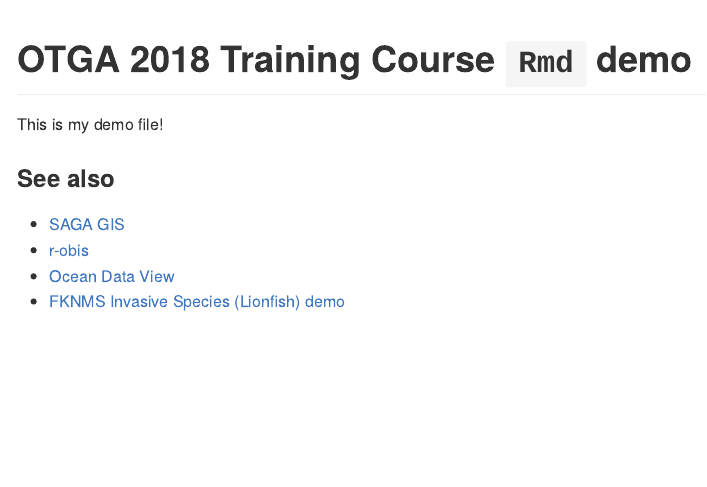
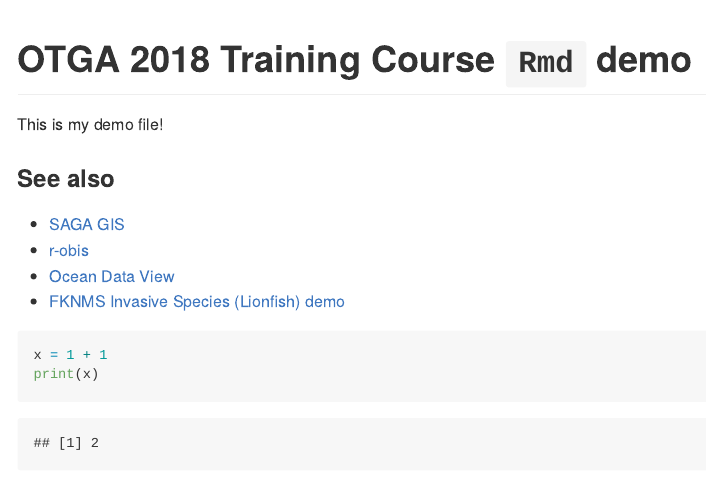
Before and after one commit to marinebon/condition-reports, an R Markdown document (examples/otga/tylar-pres-demo.Rmd): the page in a window 1100 px wide, from its top. Rendered offline with R 4.5, knitr and Pandoc, with nearby package versions.

Commit message:
what is 1+1?

````diff
--- a/examples/otga/tylar-pres-demo.Rmd
+++ b/examples/otga/tylar-pres-demo.Rmd
@@ -6,3 +6,8 @@ This is my demo file!
 * [r-obis](../robis)
 * [Ocean Data View](../odv)
 * [FKNMS Invasive Species (Lionfish) demo](../../pages/Q14)
+
+```{r}
+x = 1 + 1
+print(x)
+```
````
